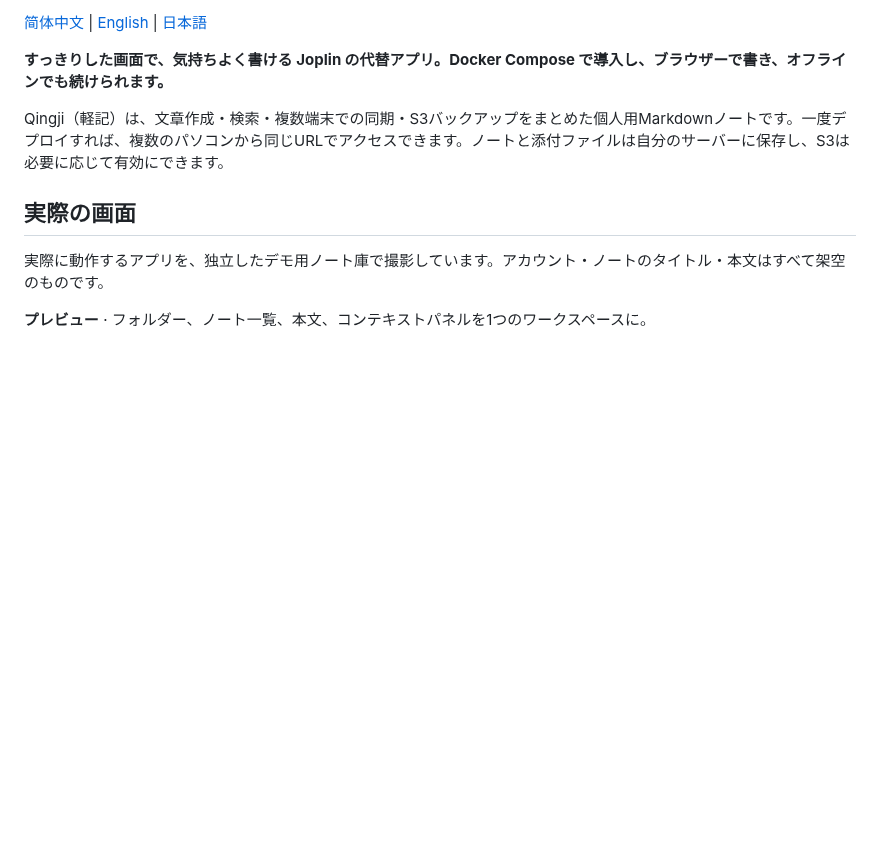
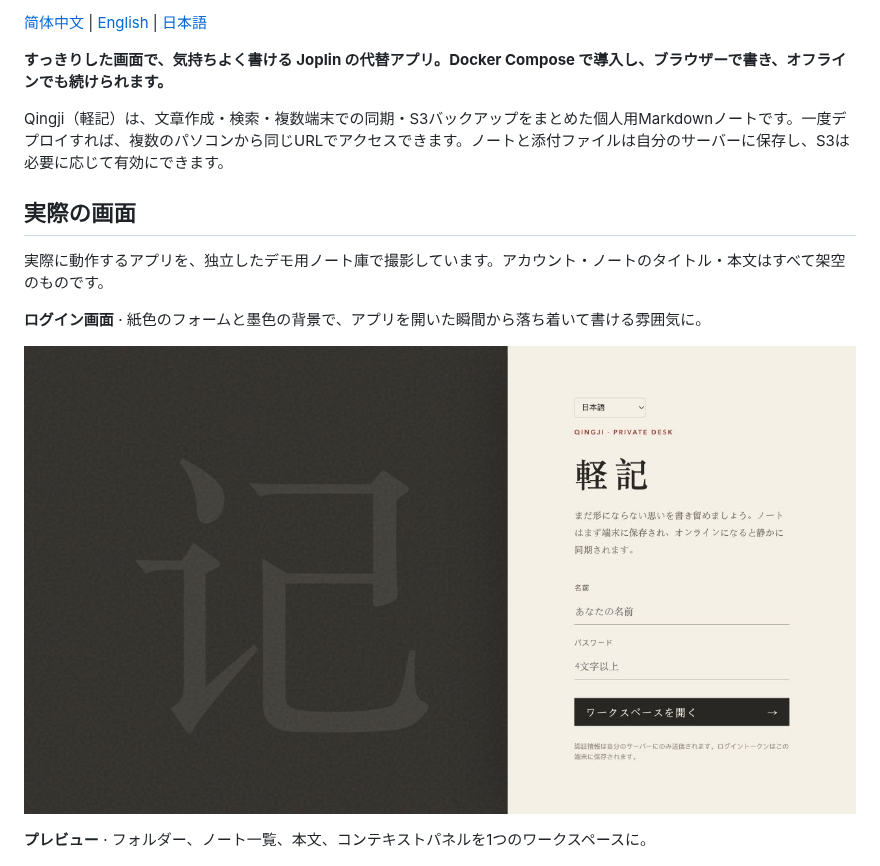
Before and after one commit to gallonyin/qingji, a Markdown page: README.ja.md, the part around the change. Rendered like a GitHub page; pictures changed too: docs/images/qingji-login.ja.jpg (added); blank space fills up the shorter version.

Commit message:
docs: showcase localized sign-in screens in READMEs

```diff
--- a/README.ja.md
+++ b/README.ja.md
@@ -9,6 +9,10 @@ Qingji（軽記）は、文章作成・検索・複数端末での同期・S3バ
 ## 実際の画面
 
 実際に動作するアプリを、独立したデモ用ノート庫で撮影しています。アカウント・ノートのタイトル・本文はすべて架空のものです。
+
+**ログイン画面** · 紙色のフォームと墨色の背景で、アプリを開いた瞬間から落ち着いて書ける雰囲気に。
+
+![軽記のログイン画面：紙色のフォーム、墨色の背景、日本語表示。名前とパスワードは未入力](docs/images/qingji-login.ja.jpg)
 
 **プレビュー** · フォルダー、ノート一覧、本文、コンテキストパネルを1つのワークスペースに。
 
```
Also changed, not shown: README.en.md (+4 -0 lines), README.md (+4 -0 lines), docs/images/qingji-login.en.jpg (added), docs/images/qingji-login.jpg (added).
